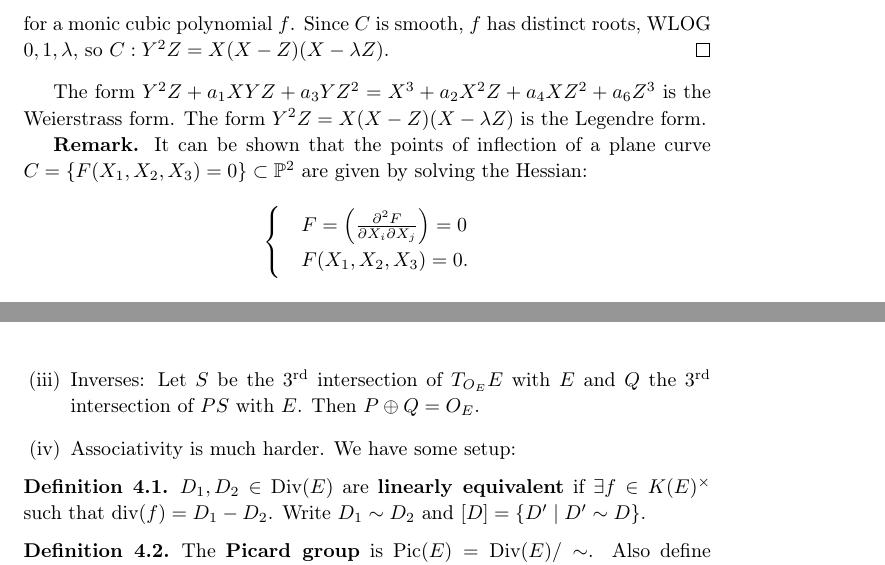
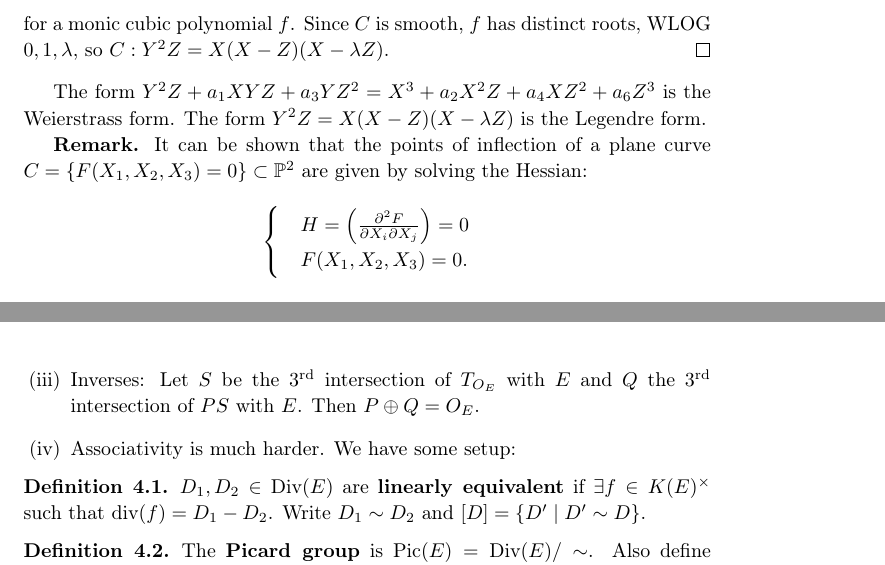
Before and after one commit to Darghy/Cambridge-Part-III-Lecture-Notes, a LaTeX CV (Elliptic_Curves.tex): two parts of pages 6 and 10 of 13, joined at a grey line, cut so that both start at the same text. Compiled offline with pdfLaTeX.

Commit message:
small fixes

```diff
--- a/Elliptic_Curves.tex
+++ b/Elliptic_Curves.tex
@@ -235,7 +235,7 @@ The form $Y^2Z + a_1 XYZ + a_3 YZ^2 = X^3 + a_2 X^2 Z + a_4 XZ^2 + a_6 Z^3$ is t
 \textbf{Remark.} It can be shown that the points of inflection of a plane curve $C = \{F(X_1,X_2,X_3) = 0\} \subset \mathbb{P}^2$ are given by solving the Hessian:
 \[
 \begin{cases}
-    &F = \left(\frac{\partial^2 F}{\partial X_i \partial X_j} \right) = 0\\
+    &H = \left(\frac{\partial^2 F}{\partial X_i \partial X_j} \right) = 0\\
     &F(X_1,X_2,X_3) = 0.
 \end{cases}
 \]
@@ -373,7 +373,7 @@ For $P,Q \in E$, let $S$ be the $3^{\text{rd}}$ point of intersction of $PQ$ wit
     \begin{enumerate}[(i)]
         \item $\oplus$ is commutative trivially.
         \item $O_E$ is the identity, since the line through $O_EP$ meets $S$ for the $3^{\text{rd}}$ time at $S$ and then $SP$ meets $E$ for the $3^{\text{rd}}$ time at $O_E$ (drawing a picture makes this obvious).
-        \item Inverses: Let $S$ be the $3^{\text{rd}}$ intersection of $T_{O_E}E$ with $E$ and $Q$ the $3^{\text{rd}}$ intersection of $PS$ with $E$. Then $P \oplus Q = O_E$.
+        \item Inverses: Let $S$ be the $3^{\text{rd}}$ intersection of $T_{O_E}$ with $E$ and $Q$ the $3^{\text{rd}}$ intersection of $PS$ with $E$. Then $P \oplus Q = O_E$.
         \item Associativity is much harder. We have some setup:
     \end{enumerate}
     \begin{defn}
```
Also changed, not shown: Elliptic_Curves.pdf.
